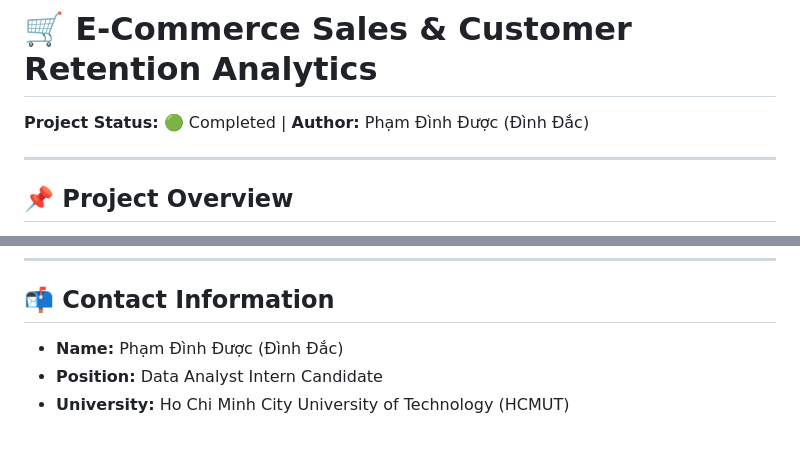
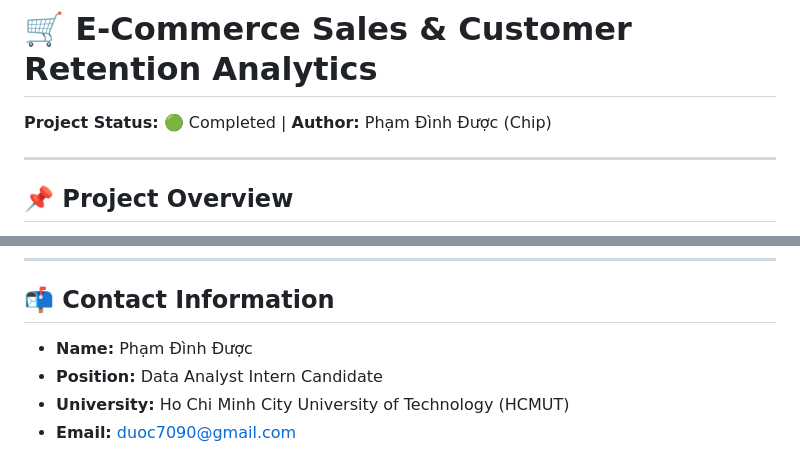
Before and after one commit to DuoChip/e-commerce, a Markdown page: readme.md, 2 parts joined by grey strips. GitHub-like rendering.

```diff
--- a/readme.md
+++ b/readme.md
@@ -1,5 +1,5 @@
 # 🛒 E-Commerce Sales & Customer Retention Analytics
-**Project Status:** 🟢 Completed | **Author:** Phạm Đình Được (Đình Đắc)
+**Project Status:** 🟢 Completed | **Author:** Phạm Đình Được (Chip)
 
 ---
 
@@ -53,6 +53,7 @@ Dự án sử dụng hai tập dữ liệu đã qua xử lý (Data Cleaning & Fe
 
 ---
 ## 📬 Contact Information
-- **Name:** Phạm Đình Được (Đình Đắc)
+- **Name:** Phạm Đình Được
 - **Position:** Data Analyst Intern Candidate
 - **University:** Ho Chi Minh City University of Technology (HCMUT)
+- **Email:** duoc7090@gmail.com
```
